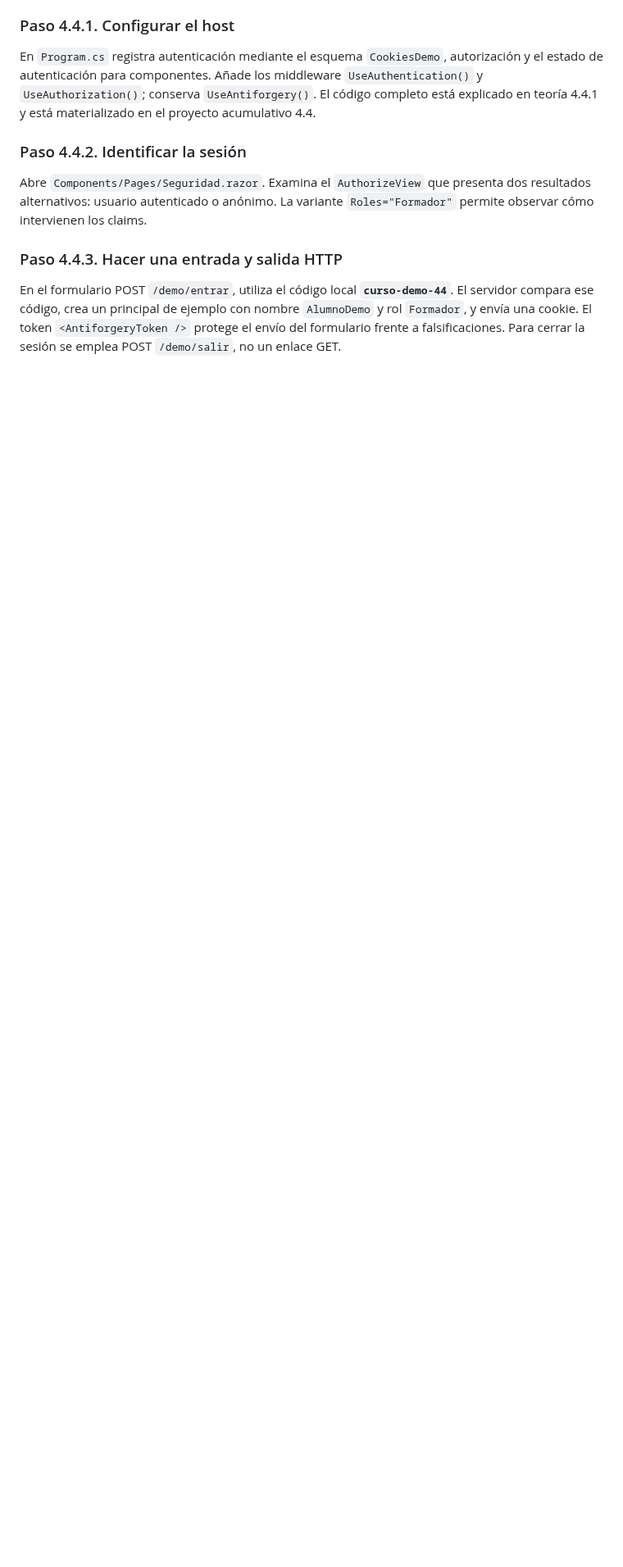
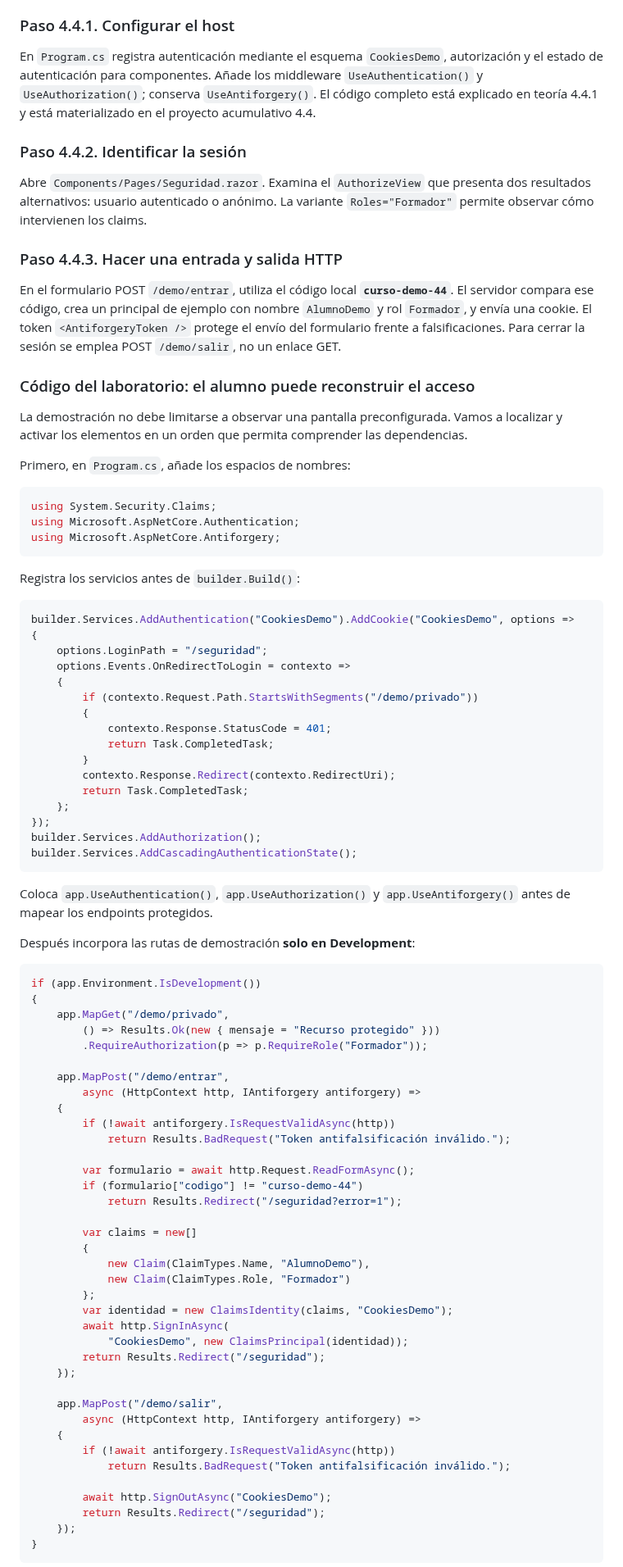
Before and after one commit to jaimecopilot/CURSO-DESARROLLO-WEB-NET8, a Markdown page: M04_APIS_SEGURIDAD/PRACTICAS/M04_PRACTICAS.md, the part around one of its changes. Shown at 82% size. Drawn GitHub-style; blank space fills up the shorter version.

Commit message:
M04 P4.4: código completo reconstruible de cookie, antiforgery y AuthorizeView

````diff
--- a/M04_APIS_SEGURIDAD/PRACTICAS/M04_PRACTICAS.md
+++ b/M04_APIS_SEGURIDAD/PRACTICAS/M04_PRACTICAS.md
@@ -539,3 +539,81 @@ Abre `Components/Pages/Seguridad.razor`. Examina el `AuthorizeView` que presenta
 
 En el formulario POST `/demo/entrar`, utiliza el código local **`curso-demo-44`**. El servidor compara ese código, crea un principal de ejemplo con nombre `AlumnoDemo` y rol `Formador`, y envía una cookie. El token `<AntiforgeryToken />` protege el envío del formulario frente a falsificaciones. Para cerrar la sesión se emplea POST `/demo/salir`, no un enlace GET.
 
+
+### Código del laboratorio: el alumno puede reconstruir el acceso
+
+La demostración no debe limitarse a observar una pantalla preconfigurada. Vamos a localizar y activar los elementos en un orden que permita comprender las dependencias.
+
+Primero, en `Program.cs`, añade los espacios de nombres:
+
+```csharp
+using System.Security.Claims;
+using Microsoft.AspNetCore.Authentication;
+using Microsoft.AspNetCore.Antiforgery;
+```
+
+Registra los servicios antes de `builder.Build()`:
+
+```csharp
+builder.Services.AddAuthentication("CookiesDemo").AddCookie("CookiesDemo", options =>
+{
+    options.LoginPath = "/seguridad";
+    options.Events.OnRedirectToLogin = contexto =>
+    {
+        if (contexto.Request.Path.StartsWithSegments("/demo/privado"))
+        {
+            contexto.Response.StatusCode = 401;
+            return Task.CompletedTask;
+        }
+        contexto.Response.Redirect(contexto.RedirectUri);
+        return Task.CompletedTask;
+    };
+});
+builder.Services.AddAuthorization();
+builder.Services.AddCascadingAuthenticationState();
+```
+
+Coloca `app.UseAuthentication()`, `app.UseAuthorization()` y `app.UseAntiforgery()` antes de mapear los endpoints protegidos.
+
+Después incorpora las rutas de demostración **solo en Development**:
+
+```csharp
+if (app.Environment.IsDevelopment())
+{
+    app.MapGet("/demo/privado",
+        () => Results.Ok(new { mensaje = "Recurso protegido" }))
+        .RequireAuthorization(p => p.RequireRole("Formador"));
+
+    app.MapPost("/demo/entrar",
+        async (HttpContext http, IAntiforgery antiforgery) =>
+    {
+        if (!await antiforgery.IsRequestValidAsync(http))
+            return Results.BadRequest("Token antifalsificación inválido.");
+
+        var formulario = await http.Request.ReadFormAsync();
+        if (formulario["codigo"] != "curso-demo-44")
+            return Results.Redirect("/seguridad?error=1");
+
+        var claims = new[]
+        {
+            new Claim(ClaimTypes.Name, "AlumnoDemo"),
+            new Claim(ClaimTypes.Role, "Formador")
+        };
+        var identidad = new ClaimsIdentity(claims, "CookiesDemo");
+        await http.SignInAsync(
+            "CookiesDemo", new ClaimsPrincipal(identidad));
+        return Results.Redirect("/seguridad");
+    });
+
+    app.MapPost("/demo/salir",
+        async (HttpContext http, IAntiforgery antiforgery) =>
+    {
+        if (!await antiforgery.IsRequestValidAsync(http))
+            return Results.BadRequest("Token antifalsificación inválido.");
+
+        await http.SignOutAsync("CookiesDemo");
+        return Results.Redirect("/seguridad");
+    });
+}
+```
+
````
Also changed, not shown: other parts of M04_APIS_SEGURIDAD/PRACTICAS/M04_PRACTICAS.md (+38 -0 lines).
